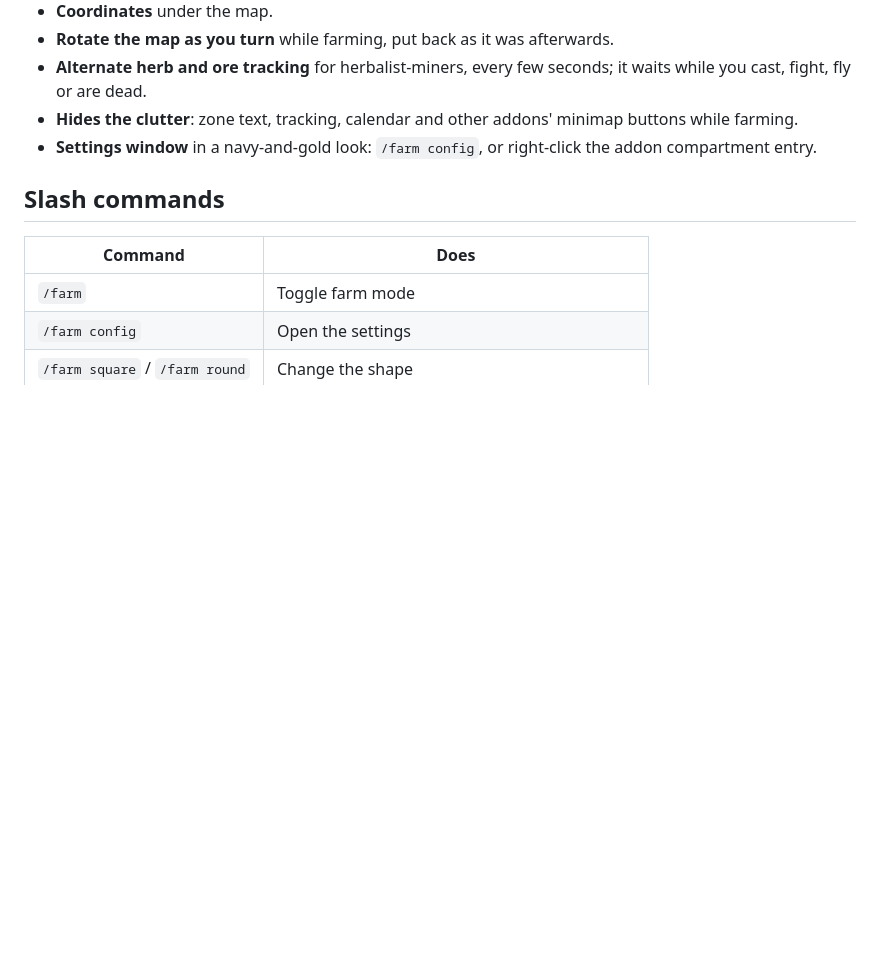
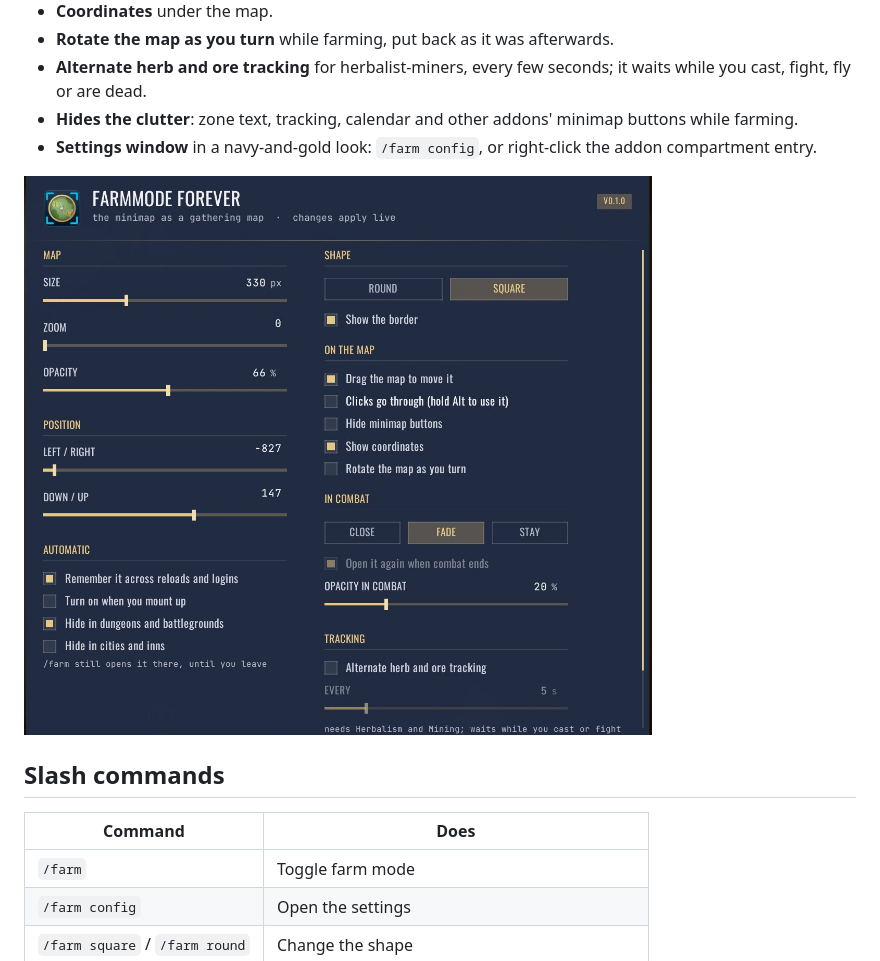
Before and after one commit to paradosi/FarmMode-Forever, a Markdown page: CURSEFORGE.md, the part around the change. GitHub-like rendering; pictures changed too: media/screenshots/settings.jpg (added); blank space fills up the shorter version.

```diff
--- a/CURSEFORGE.md
+++ b/CURSEFORGE.md
@@ -22,6 +22,8 @@ Press `/farm` (or a key) and the minimap grows into a large, see-through map whe
 - **Hides the clutter**: zone text, tracking, calendar and other addons' minimap buttons while farming.
 - **Settings window** in a navy-and-gold look: `/farm config`, or right-click the addon compartment entry.
 
+![The settings window](https://raw.githubusercontent.com/paradosi/FarmMode-Forever/main/media/screenshots/settings.jpg)
+
 ## Slash commands
 
 | Command | Does |
```
Also changed, not shown: README.md (+4 -0 lines).
